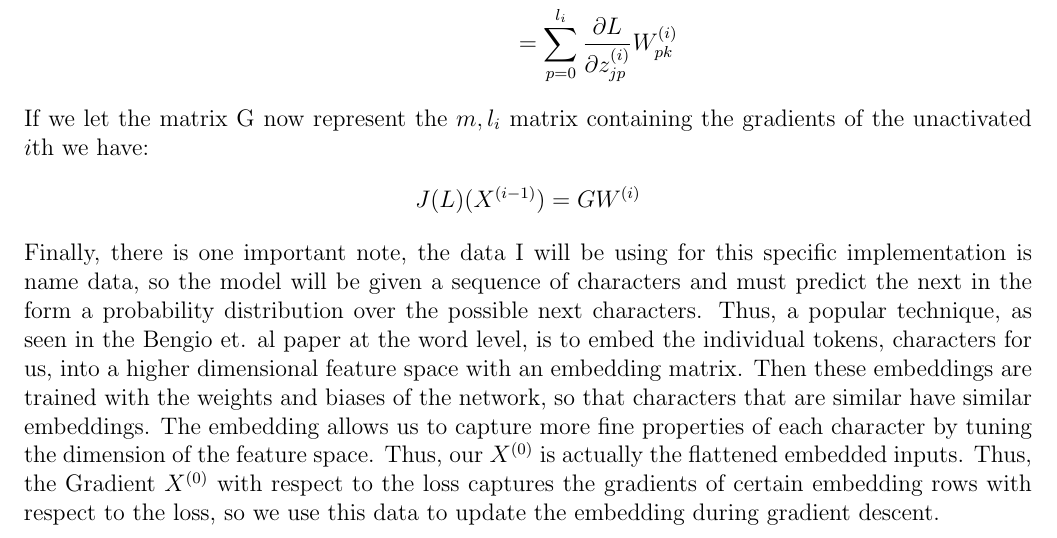
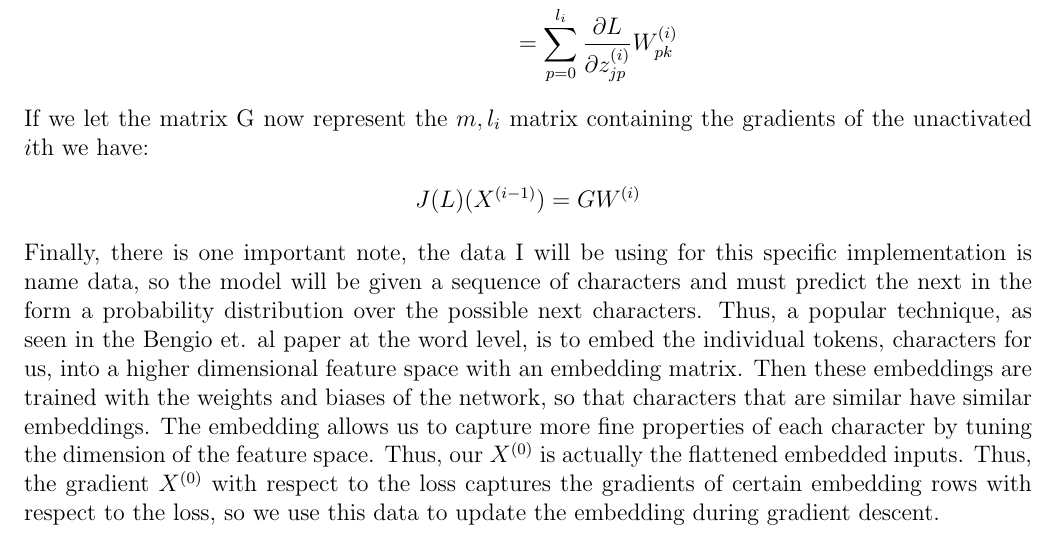
Before and after one commit to MrBlu3Sky57/NameNet, a LaTeX document (writeups/backprop.tex): part of page 4 of 4, cut so that both start at the same text. Compiled offline with pdfLaTeX.

Commit message:
spelling

```diff
--- a/writeups/backprop.tex
+++ b/writeups/backprop.tex
@@ -190,7 +190,7 @@ with an embedding matrix. Then these embeddings are trained with the weights and
 of the network, so that characters that are similar have similar embeddings. The embedding
 allows us to capture more fine properties of each character by tuning the dimension of the
 feature space. Thus, our $X^{(0)}$ is actually the flattened embedded inputs. Thus, the
-Gradient $X^{(0)}$ with respect to the loss captures the gradients of certain
+gradient $X^{(0)}$ with respect to the loss captures the gradients of certain
 embedding rows with respect to the loss, so we use this data to update the embedding
 during gradient descent.
 
```
Also changed, not shown: writeups/backprop.pdf.
